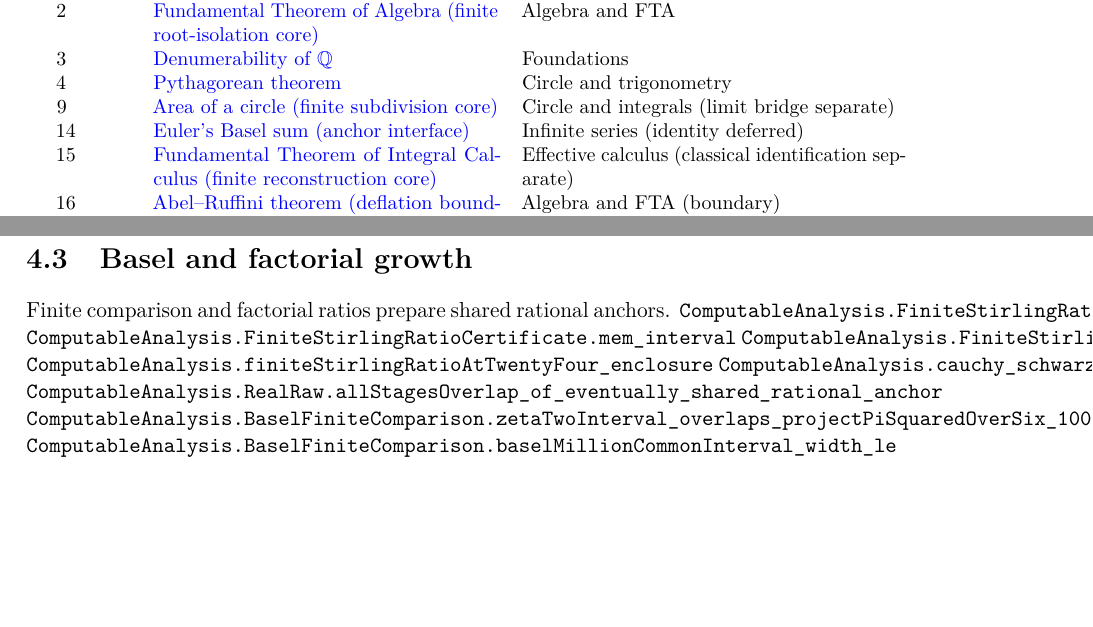
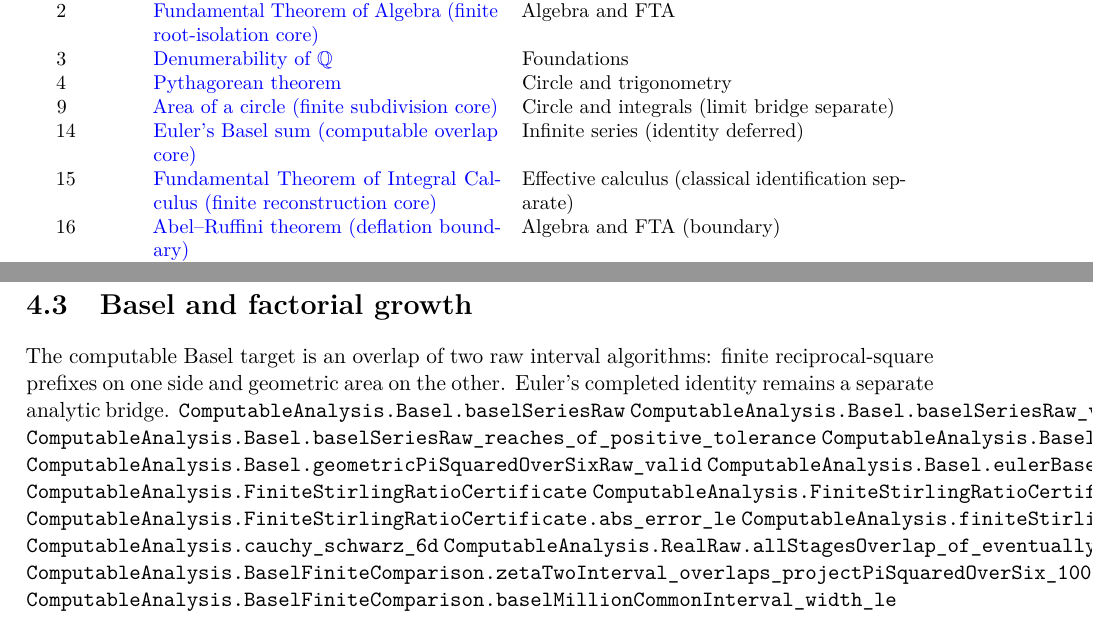
Before and after one commit to liuyao12/computable-analysis, a LaTeX thesis (blueprint/src/web.tex, which reads blueprint/src/04-infinite-series.tex, blueprint/src/content.tex): two parts of pages 8 and 34 of 41, joined at a grey line, cut so that both start at the same text, the shorter picture padded with empty space. Compiled offline with pdfLaTeX.

Commit message:
Make Basel target standalone under Lean 4.33

```diff
--- a/blueprint/src/04-infinite-series.tex
+++ b/blueprint/src/04-infinite-series.tex
@@ -62,8 +62,17 @@ choose route -> compute prefix -> compare enclosures -> refine
 \lean{ComputableAnalysis.Taylor.ArctanKernel.kernelPartialIntegralAtOneRaw_reaches_of_positive_tolerance}
 
 \section{Basel and factorial growth}
+\label{thm:basel-geometric-overlap}
 
-Finite comparison and factorial ratios prepare shared rational anchors.
+The computable Basel target is an overlap of two raw interval algorithms:
+finite reciprocal-square prefixes on one side and geometric area on the
+other.  Euler's completed identity remains a separate analytic bridge.
+\lean{ComputableAnalysis.Basel.baselSeriesRaw}
+\lean{ComputableAnalysis.Basel.baselSeriesRaw_valid}
+\lean{ComputableAnalysis.Basel.baselSeriesRaw_reaches_of_positive_tolerance}
+\lean{ComputableAnalysis.Basel.geometricPiSquaredOverSixRaw}
+\lean{ComputableAnalysis.Basel.geometricPiSquaredOverSixRaw_valid}
+\lean{ComputableAnalysis.Basel.eulerBasel_geometric_iff_allStagesOverlap}
 \lean{ComputableAnalysis.FiniteStirlingRatioCertificate}
 \lean{ComputableAnalysis.FiniteStirlingRatioCertificate.mem_interval}
 \lean{ComputableAnalysis.FiniteStirlingRatioCertificate.abs_error_le}
--- a/blueprint/src/content.tex
+++ b/blueprint/src/content.tex
@@ -57,7 +57,7 @@ deferred.
   & Circle and trigonometry\\
 9 & \benchmarklink{ch-rational-circle-trigonometry}{thm:geometric-pi-validity}{Area of a circle (finite subdivision core)}
   & Circle and integrals (limit bridge separate)\\
-14 & \benchmarklink{ch-infinite-series}{thm:shared-rational-anchor}{Euler's Basel sum (anchor interface)}
+14 & \benchmarklink{ch-infinite-series}{thm:basel-geometric-overlap}{Euler's Basel sum (computable overlap core)}
   & Infinite series (identity deferred)\\
 15 & \benchmarklink{ch-effective-calculus}{thm:convex-ftc}{Fundamental Theorem of Integral Calculus (finite reconstruction core)}
   & Effective calculus (classical identification separate)\\
```
Also changed, not shown: 2 other files.
